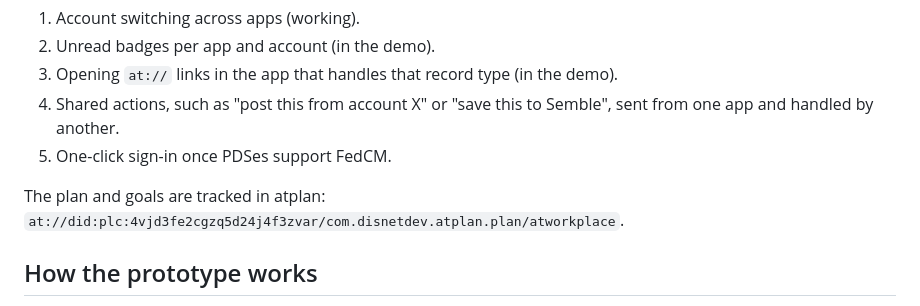
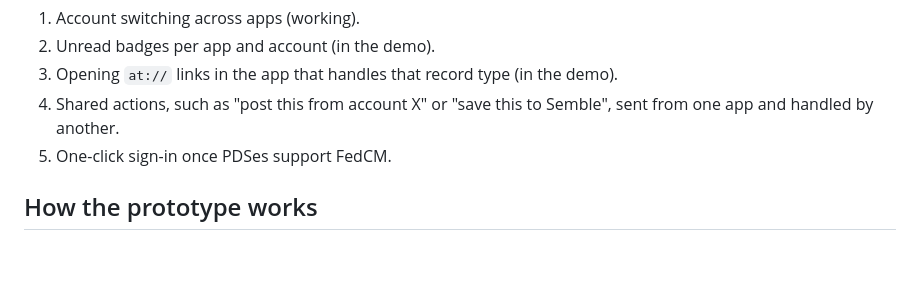
Before and after one commit to disnet/atlauncher, a Markdown page: README.md, the part around the change. Drawn GitHub-style; blank space fills up the shorter version.

```diff
--- a/README.md
+++ b/README.md
@@ -89,8 +89,6 @@ apps that don't support them yet.
    Semble", sent from one app and handled by another.
 5. One-click sign-in once PDSes support FedCM.
 
-The plan and goals are tracked in atplan:
-`at://did:plc:4vjd3fe2cgzq5d24j4f3zvar/com.disnetdev.atplan.plan/atworkplace`.
 
 ## How the prototype works
 
```
